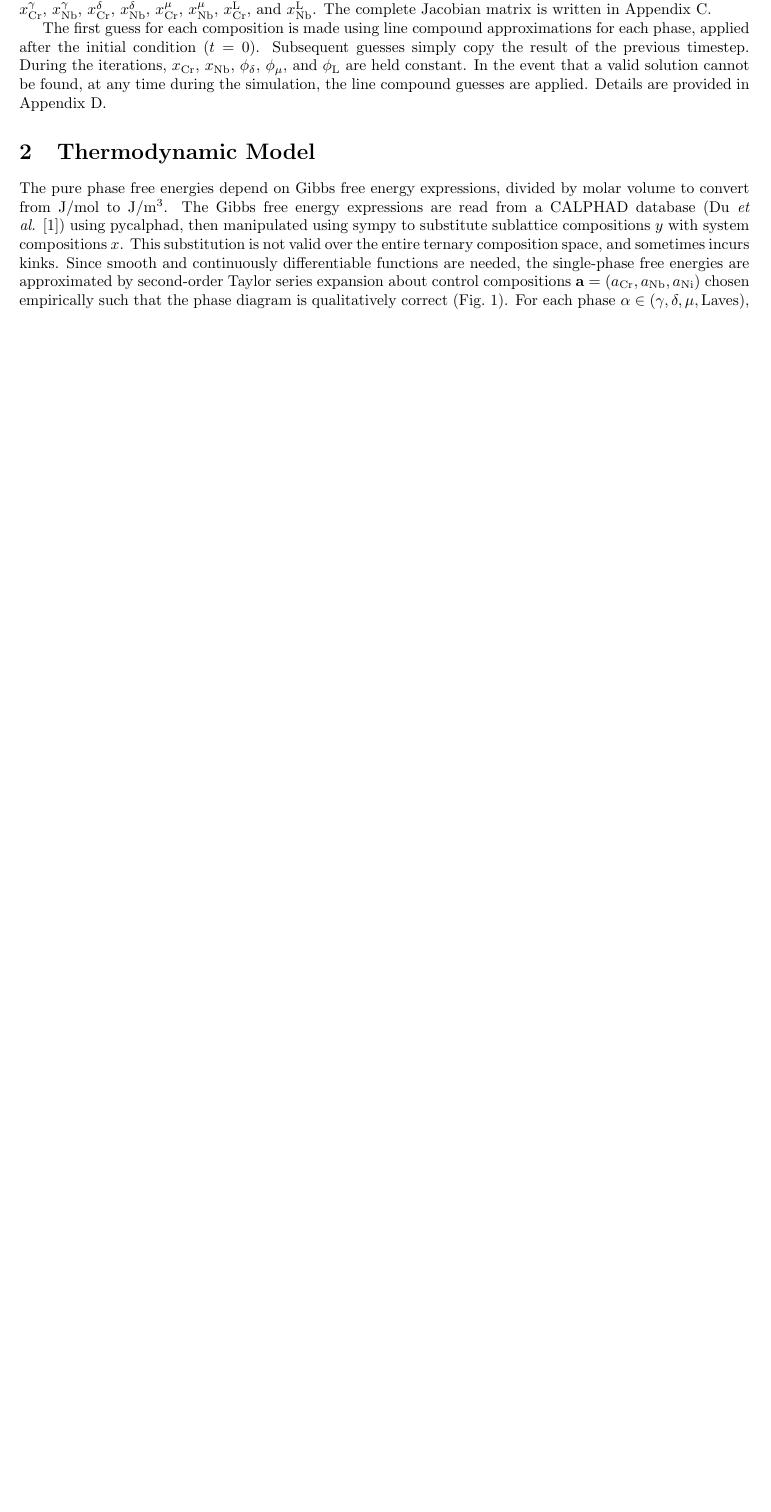
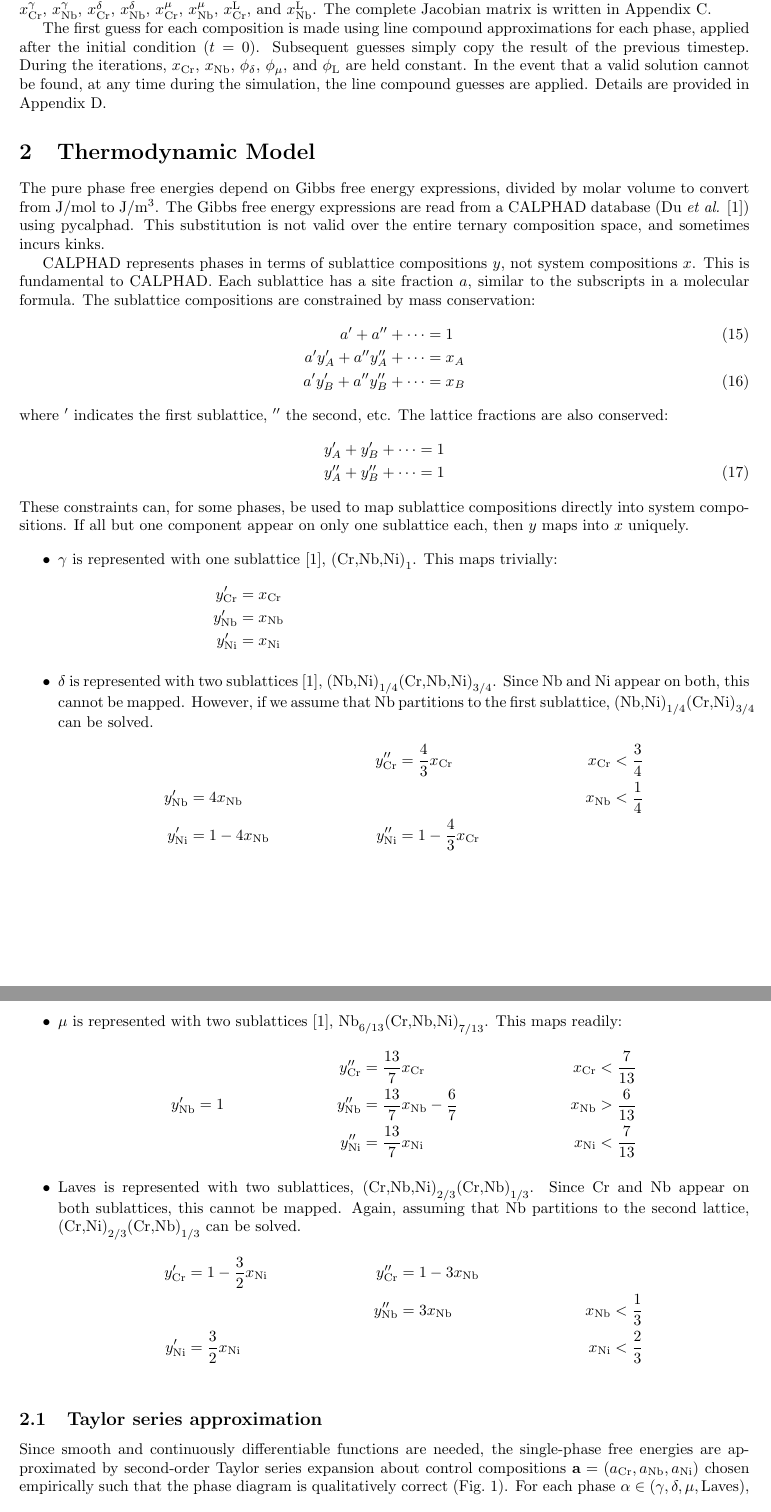
Before and after one commit to usnistgov/phasefield-precipitate-aging, a LaTeX document (phasefield-precipitate-aging_description.tex): part of page 2 of 8 before the commit and two parts of pages 2 and 3 of 9 after it, the two joined at a grey line, cut so that both start at the same text, the shorter picture padded with empty space. The pictures show the PDF file phasefield-precipitate-aging_description.pdf that the author committed with the source.

Commit message:
document sublattice manipulations

```diff
--- a/phasefield-precipitate-aging_description.tex
+++ b/phasefield-precipitate-aging_description.tex
@@ -142,9 +142,68 @@
 
 	\section{Thermodynamic Model}
 		The pure phase free energies depend on Gibbs free energy expressions, divided by molar volume to convert from \si{\joule/\mole} to \si{\joule/\cubic\meter}.
-		The Gibbs free energy expressions are read from a CALPHAD database (Du \emph{et al.} \cite{Du2005}) using pycalphad,
-		then manipulated using sympy to substitute sublattice compositions $y$ with system compositions $x$.
+		The Gibbs free energy expressions are read from a CALPHAD database (Du \emph{et al.} \cite{Du2005}) using pycalphad.
 		This substitution is not valid over the entire ternary composition space, and sometimes incurs kinks.
+
+		CALPHAD represents phases in terms of sublattice compositions $y$, not system compositions $x$.
+		This is fundamental to CALPHAD.
+		Each sublattice has a site fraction $a$, similar to the subscripts in a molecular formula.
+		%For any phase with components $j$, sublattices $k$, and site fractions $a$,
+		%the sum of the sublattice compositions for each element $\sum y_j^k=1$.
+		The sublattice compositions are constrained by mass conservation:
+		\begin{align}
+			a' + a'' + \cdots &= 1\\\nonumber
+			a'y_A' + a''y_A'' + \cdots &= x_A\\\label{eqn:sublattice}
+			a'y_B' + a''y_B'' + \cdots &= x_B
+		\end{align}
+		where $'$ indicates the first sublattice, $''$ the second, etc.
+		The lattice fractions are also conserved:
+		\begin{align}\nonumber
+			y_A' + y_B' + \cdots &= 1\\
+			y_A'' + y_B'' + \cdots &= 1
+		\end{align}
+		These constraints can, for some phases, be used to map sublattice compositions directly into system compositions.
+		If all but one component appear on only one sublattice each, then $y$ maps into $x$ uniquely.
+
+		\begin{itemize}
+		\item $\gamma$ is represented with one sublattice \cite{Du2005}, \ce{(Cr{,}Nb{,}Ni)1}.
+			This maps trivially:
+			\begin{align*}
+				y_{\ce{Cr}}' &= x_{\ce{Cr}} & & & &\\
+				y_{\ce{Nb}}' &= x_{\ce{Nb}} & & & &\\
+				y_{\ce{Ni}}' &= x_{\ce{Ni}} & & & &
+			\end{align*}
+
+		\item $\delta$ is represented with two sublattices \cite{Du2005}, \ce{(Nb{,}Ni)_{1/4}(Cr{,}Nb{,}Ni)_{3/4}}.
+			Since \ce{Nb} and \ce{Ni} appear on both, this cannot be mapped.
+			However, if we assume that \ce{Nb} partitions to the first sublattice,
+			\ce{(Nb{,}Ni)_{1/4}(Cr{,}Ni)_{3/4}} can be solved.
+			\begin{align*}
+				             &                   & y_{\ce{Cr}}'' &= \frac{4}{3}x_{\ce{Cr}}     & x_{\ce{Cr}}&<\frac{3}{4}\\
+				y_{\ce{Nb}}' &= 4x_{\ce{Nb}}     &               &                             & x_{\ce{Nb}}&<\frac{1}{4}\\
+				y_{\ce{Ni}}' &= 1 - 4x_{\ce{Nb}} & y_{\ce{Ni}}'' &= 1 - \frac{4}{3}x_{\ce{Cr}} &            &\\
+			\end{align*}
+
+		\item $\mu$ is represented with two sublattices \cite{Du2005}, \ce{Nb_{6/13}(Cr{,}Nb{,}Ni)_{7/13}}.
+			This maps readily:
+			\begin{align*}
+				             &    & y_{\ce{Cr}}'' &= \frac{13}{7}x_{\ce{Cr}}               & x_{\ce{Cr}}&<\frac{7}{13}\\
+				y_{\ce{Nb}}' &= 1 & y_{\ce{Nb}}'' &= \frac{13}{7}x_{\ce{Nb}} - \frac{6}{7} & x_{\ce{Nb}}&>\frac{6}{13}\\
+				             &    & y_{\ce{Ni}}'' &= \frac{13}{7}x_{\ce{Ni}}               & x_{\ce{Ni}}&<\frac{7}{13}
+			\end{align*}
+
+		\item Laves is represented with two sublattices, \ce{(Cr{,}Nb{,}Ni)_{2/3}(Cr{,}Nb)_{1/3}}.
+			Since \ce{Cr} and \ce{Nb} appear on both sublattices, this cannot be mapped.
+			Again, assuming that \ce{Nb} partitions to the second lattice,
+			\ce{(Cr{,}Ni)_{2/3}(Cr{,}Nb)_{1/3}} can be solved.
+			\begin{align*}
+				y_{\ce{Cr}}' &= 1 - \frac{3}{2}x_{\ce{Ni}} & y_{\ce{Cr}}'' &= 1 - 3x_{\ce{Nb}} &             &\\
+				             &                             & y_{\ce{Nb}}'' &= 3x_{\ce{Nb}}     & x_{\ce{Nb}} &< \frac{1}{3}\\
+				y_{\ce{Ni}}' &= \frac{3}{2}x_{\ce{Ni}}     &               &                   & x_{\ce{Ni}} &< \frac{2}{3}\\
+			\end{align*}
+		\end{itemize}
+
+		\subsection{Taylor series approximation}
 		Since smooth and continuously differentiable functions are needed, the single-phase free energies are approximated
 		by second-order Taylor series expansion about control compositions $\mathbf{a}=(a_{\ce{Cr}}, a_{\ce{Nb}}, a_{\ce{Ni}})$ chosen empirically such that the phase diagram is qualitatively correct (Fig.~\ref{fig:taylor}).
 		For each phase $\alpha\in(\gamma,\delta,\mu,\ce{Laves})$,
```
Also changed, not shown: phasefield-precipitate-aging_description.pdf.
